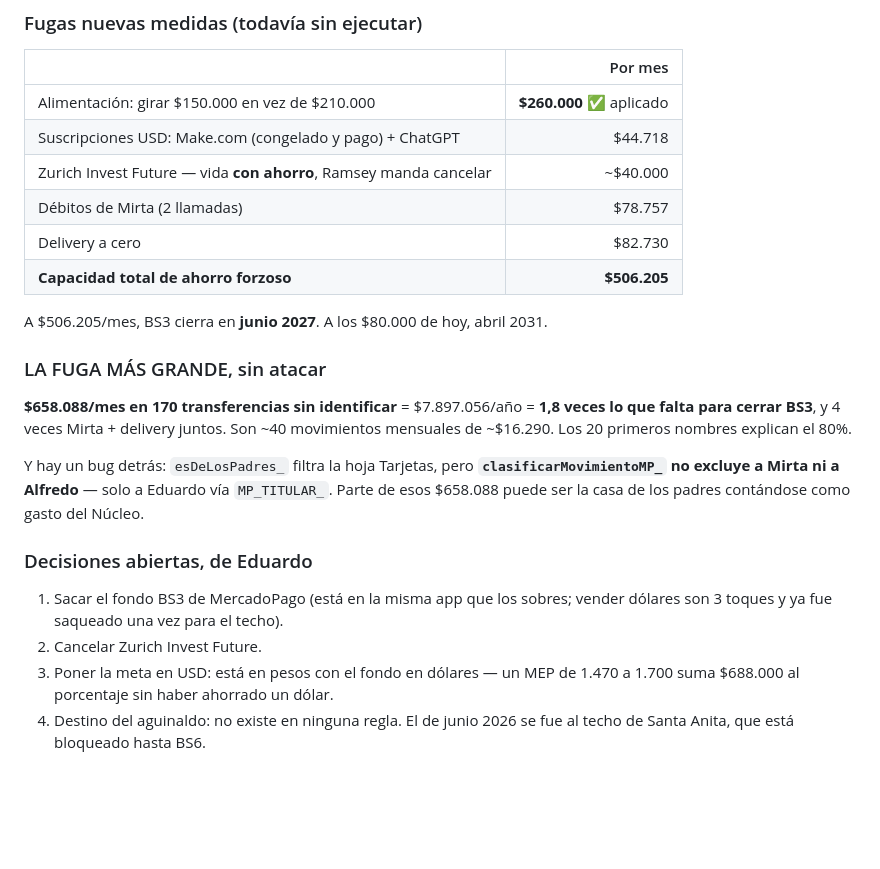
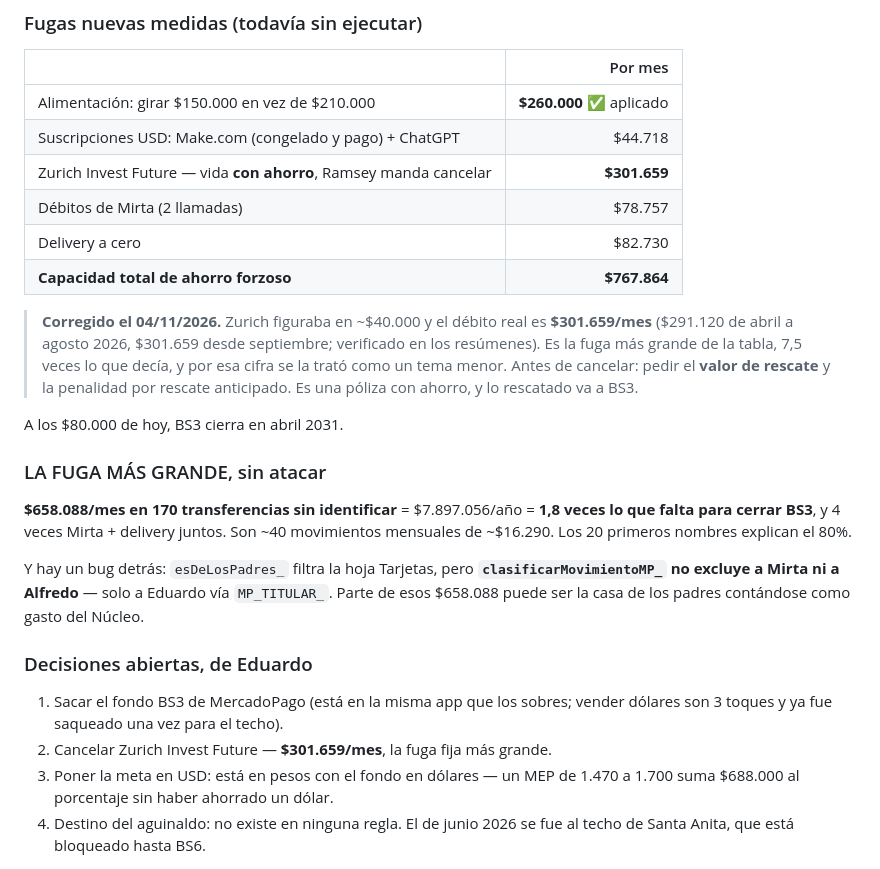
Before and after one commit to egastrell/gazelle-app, a Markdown page: CLAUDE.md, the part around the change. GitHub-like rendering; blank space fills up the shorter version.

Commit message:
Corregir el monto de Zurich: $301.659 por mes, no ~$40.000
Verificado contra los resúmenes de la MC BNA: $291.120 de abril a agosto
2026 y $301.659 desde septiembre. La cifra vieja subestimaba 7,5 veces la
fuga fija más grande del presupuesto.

Co-Authored-By: Claude Opus 5.5 <noreply@anthropic.com>
Claude-Session: https://claude.ai/code/session_01DFBUMV7oMF9BTPScrUyJod

```diff
--- a/CLAUDE.md
+++ b/CLAUDE.md
@@ -844,12 +844,19 @@ Config, la app dice que no sabe.
 |---|---:|
 | Alimentación: girar $150.000 en vez de $210.000 | **$260.000** ✅ aplicado |
 | Suscripciones USD: Make.com (congelado y pago) + ChatGPT | $44.718 |
-| Zurich Invest Future — vida **con ahorro**, Ramsey manda cancelar | ~$40.000 |
+| Zurich Invest Future — vida **con ahorro**, Ramsey manda cancelar | **$301.659** |
 | Débitos de Mirta (2 llamadas) | $78.757 |
 | Delivery a cero | $82.730 |
-| **Capacidad total de ahorro forzoso** | **$506.205** |
+| **Capacidad total de ahorro forzoso** | **$767.864** |
 
-A $506.205/mes, BS3 cierra en **junio 2027**. A los $80.000 de hoy, abril 2031.
+> **Corregido el 04/11/2026.** Zurich figuraba en ~$40.000 y el débito real es
+> **$301.659/mes** ($291.120 de abril a agosto 2026, $301.659 desde septiembre;
+> verificado en los resúmenes). Es la fuga más grande de la tabla, 7,5 veces lo que
+> decía, y por esa cifra se la trató como un tema menor. Antes de cancelar: pedir
+> el **valor de rescate** y la penalidad por rescate anticipado. Es una póliza con
+> ahorro, y lo rescatado va a BS3.
+
+A los $80.000 de hoy, BS3 cierra en abril 2031.
 
 ### LA FUGA MÁS GRANDE, sin atacar
 
@@ -866,7 +873,7 @@ como gasto del Núcleo.
 
 1. Sacar el fondo BS3 de MercadoPago (está en la misma app que los sobres; vender
    dólares son 3 toques y ya fue saqueado una vez para el techo).
-2. Cancelar Zurich Invest Future.
+2. Cancelar Zurich Invest Future — **$301.659/mes**, la fuga fija más grande.
 3. Poner la meta en USD: está en pesos con el fondo en dólares — un MEP de 1.470 a
    1.700 suma $688.000 al porcentaje sin haber ahorrado un dólar.
 4. Destino del aguinaldo: no existe en ninguna regla. El de junio 2026 se fue al
```
